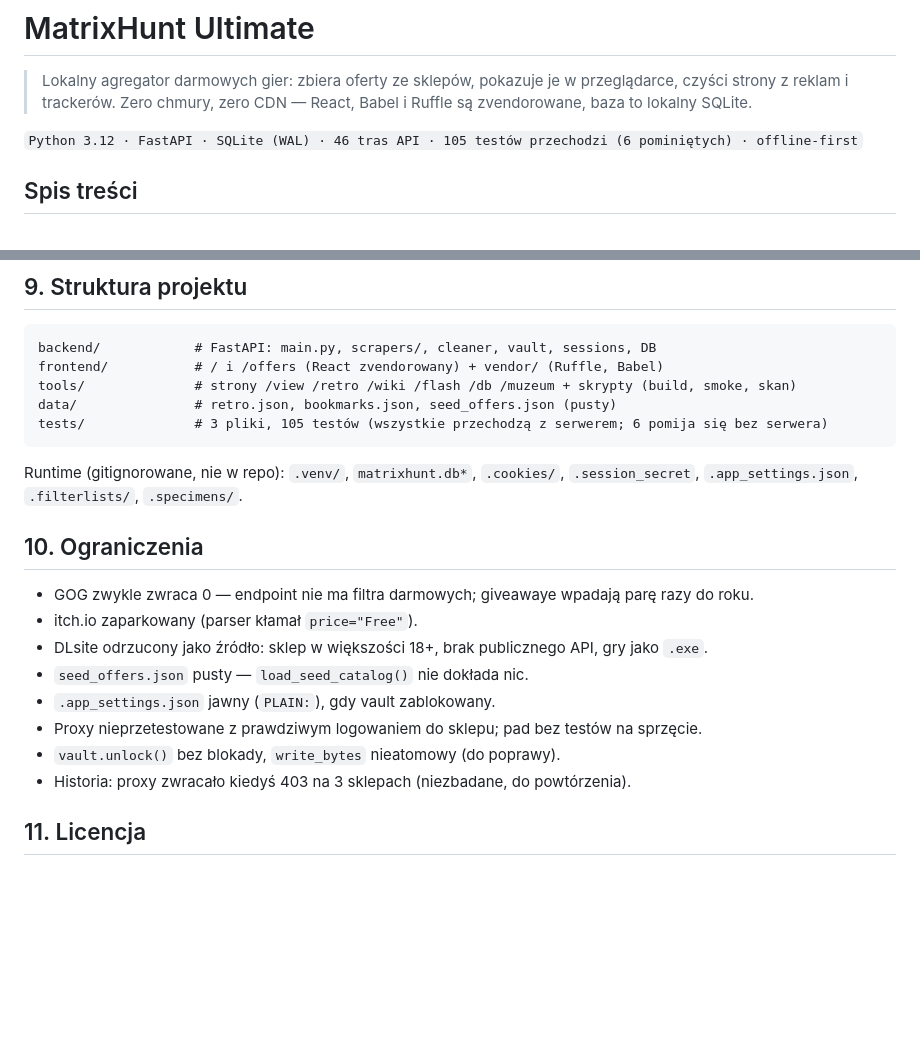
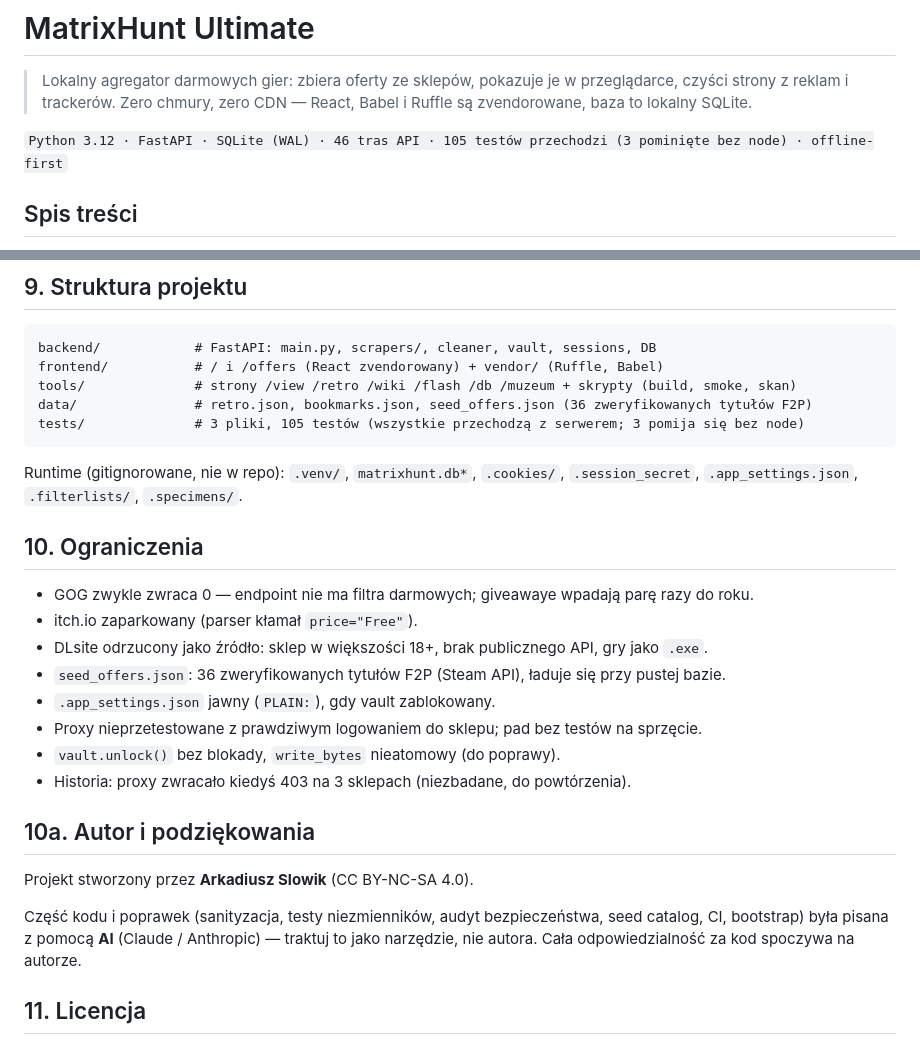
Before and after one commit to technoporada/matrixhunt-ultimate, a Markdown page: README.md, 2 parts joined by grey strips. Drawn GitHub-style; blank space fills up the shorter version.

Commit message:
docs: aktualizacja README (seed catalog, testy, AI w podziękowaniach)

````diff
--- a/README.md
+++ b/README.md
@@ -4,7 +4,7 @@
 > czyści strony z reklam i trackerów. Zero chmury, zero CDN — React, Babel i Ruffle
 > są zvendorowane, baza to lokalny SQLite.
 
-`Python 3.12 · FastAPI · SQLite (WAL) · 46 tras API · 105 testów przechodzi (6 pominiętych) · offline-first`
+`Python 3.12 · FastAPI · SQLite (WAL) · 46 tras API · 105 testów przechodzi (3 pominięte bez node) · offline-first`
 
 ## Spis treści
 
@@ -167,8 +167,8 @@ przy żywym błędzie (`Deal.price` domyślnie `"Free"`), dopisaliśmy testy, kt
 backend/            # FastAPI: main.py, scrapers/, cleaner, vault, sessions, DB
 frontend/           # / i /offers (React zvendorowany) + vendor/ (Ruffle, Babel)
 tools/              # strony /view /retro /wiki /flash /db /muzeum + skrypty (build, smoke, skan)
-data/               # retro.json, bookmarks.json, seed_offers.json (pusty)
-tests/              # 3 pliki, 105 testów (wszystkie przechodzą z serwerem; 6 pomija się bez serwera)
+data/               # retro.json, bookmarks.json, seed_offers.json (36 zweryfikowanych tytułów F2P)
+tests/              # 3 pliki, 105 testów (wszystkie przechodzą z serwerem; 3 pomija się bez node)
 ```
 
 Runtime (gitignorowane, nie w repo): `.venv/`, `matrixhunt.db*`, `.cookies/`,
@@ -179,12 +179,21 @@ Runtime (gitignorowane, nie w repo): `.venv/`, `matrixhunt.db*`, `.cookies/`,
 - GOG zwykle zwraca 0 — endpoint nie ma filtra darmowych; giveawaye wpadają parę razy do roku.
 - itch.io zaparkowany (parser kłamał `price="Free"`).
 - DLsite odrzucony jako źródło: sklep w większości 18+, brak publicznego API, gry jako `.exe`.
-- `seed_offers.json` pusty — `load_seed_catalog()` nie dokłada nic.
+- `seed_offers.json`: 36 zweryfikowanych tytułów F2P (Steam API), ładuje się przy pustej bazie.
 - `.app_settings.json` jawny (`PLAIN:`), gdy vault zablokowany.
 - Proxy nieprzetestowane z prawdziwym logowaniem do sklepu; pad bez testów na sprzęcie.
 - `vault.unlock()` bez blokady, `write_bytes` nieatomowy (do poprawy).
 - Historia: proxy zwracało kiedyś 403 na 3 sklepach (niezbadane, do powtórzenia).
 
+## 10a. Autor i podziękowania
+
+Projekt stworzony przez **Arkadiusz Slowik** (CC BY-NC-SA 4.0).
+
+Część kodu i poprawek (sanityzacja, testy niezmienników, audyt bezpieczeństwa,
+seed catalog, CI, bootstrap) była pisana z pomocą **AI** (Claude / Anthropic) —
+traktuj to jako narzędzie, nie autora. Cała odpowiedzialność za kod spoczywa
+na autorze.
+
 ## 11. Licencja
 
 CC BY-NC-SA 4.0, autor: Arkadiusz Slowik. Oprogramowanie jest darmowe —
````
